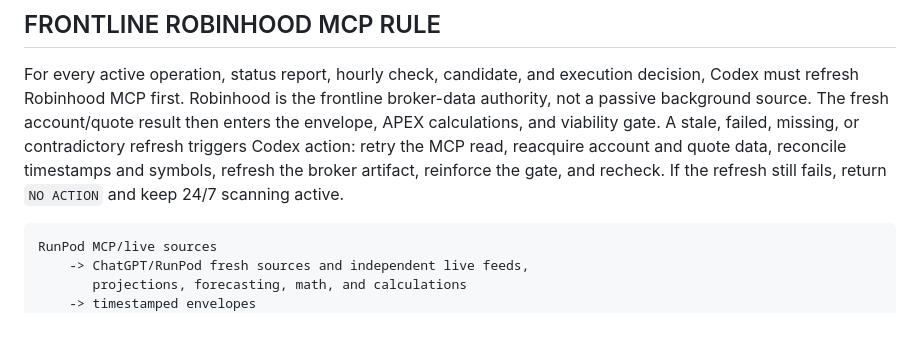
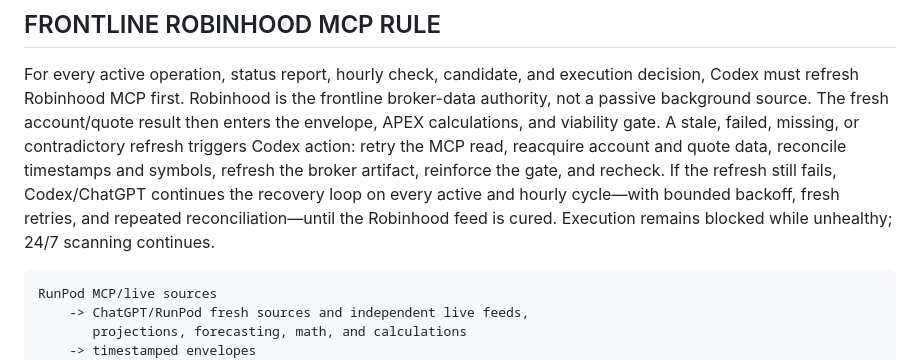
Before and after one commit to RaffayKal/Ai-Blue-Chip-Stocks, a Markdown page: rules/RUNPOD_FIRST_TRADING_ARCHITECTURE.md, the part around the change. Drawn GitHub-style; blank space fills up the shorter version.

Commit message:
continue robinhood recovery until healthy

````diff
--- a/rules/RUNPOD_FIRST_TRADING_ARCHITECTURE.md
+++ b/rules/RUNPOD_FIRST_TRADING_ARCHITECTURE.md
@@ -27,7 +27,10 @@ account/quote result then enters the envelope, APEX calculations, and viability
 gate. A stale, failed, missing, or contradictory refresh triggers Codex action:
 retry the MCP read, reacquire account and quote data, reconcile timestamps and
 symbols, refresh the broker artifact, reinforce the gate, and recheck. If the
-refresh still fails, return `NO ACTION` and keep 24/7 scanning active.
+refresh still fails, Codex/ChatGPT continues the recovery loop on every active
+and hourly cycle—with bounded backoff, fresh retries, and repeated
+reconciliation—until the Robinhood feed is cured. Execution remains blocked
+while unhealthy; 24/7 scanning continues.
 
 ```text
 RunPod MCP/live sources
````
